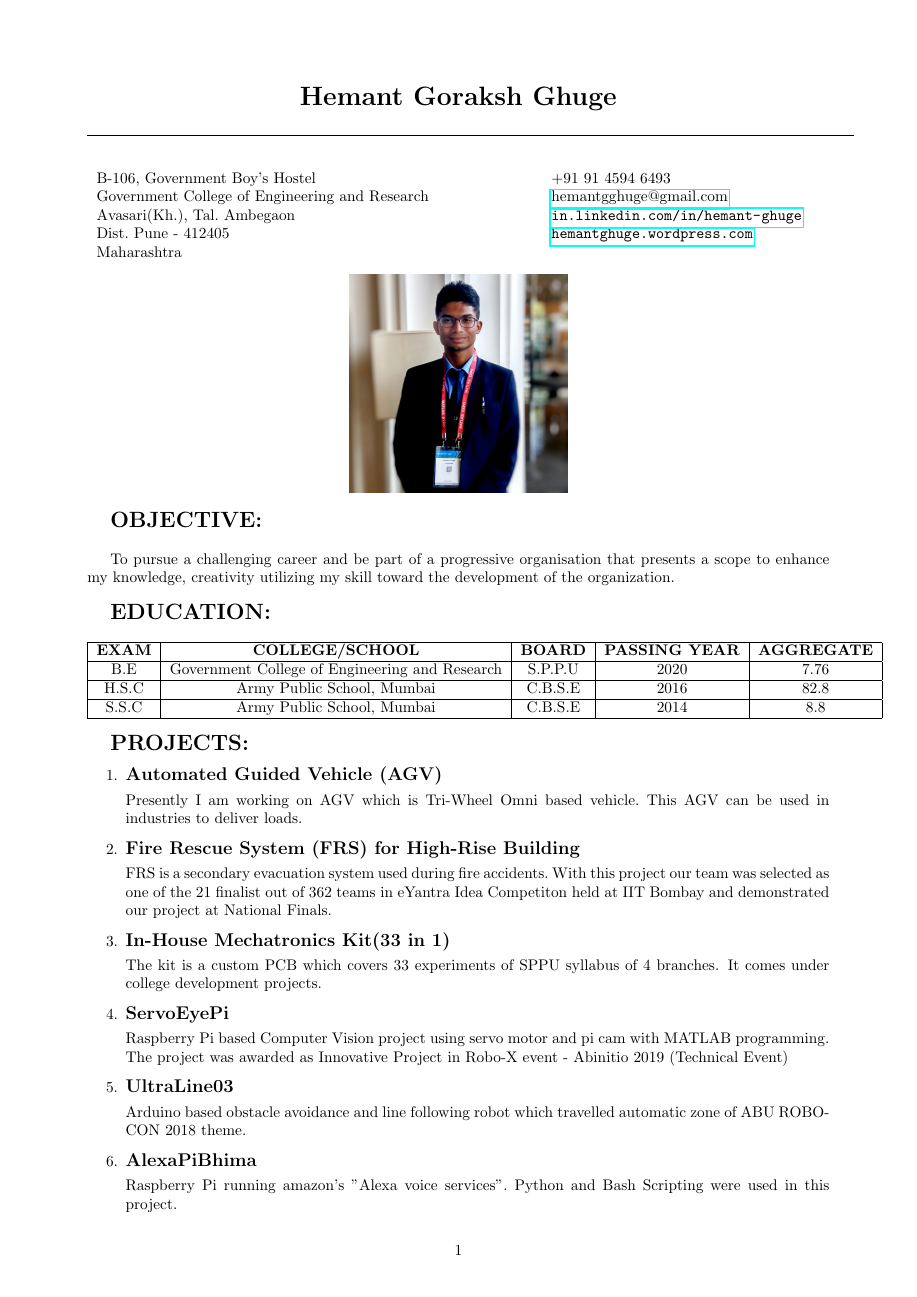
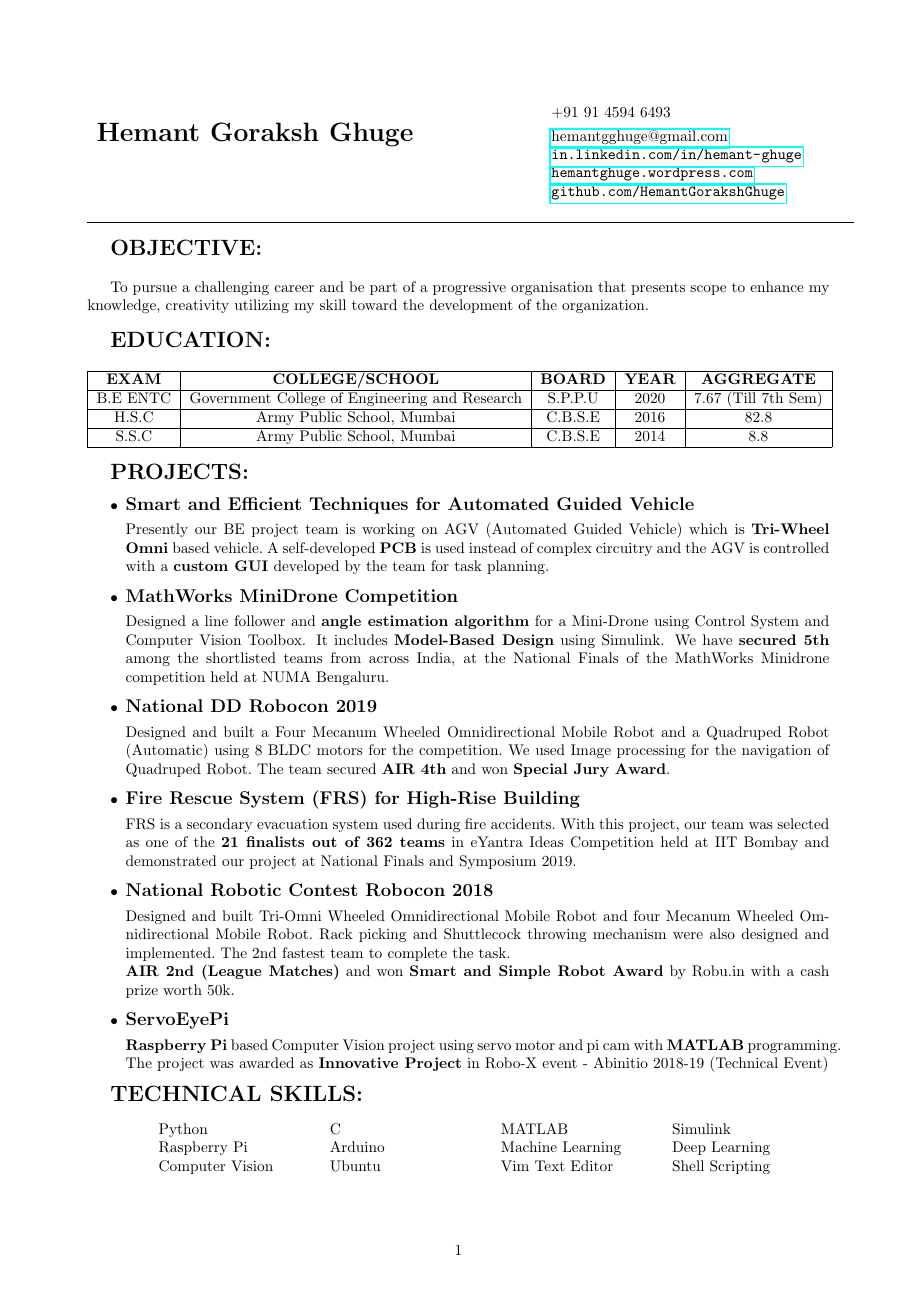
Before and after one commit to HemantGorakshGhuge/Hemant_Resume, a LaTeX CV (Resume.tex): page 1 of 3 before the commit and page 1 of 2 after it. Compiled offline with pdfLaTeX.

Commit message:
Update Resume.tex

```diff
--- a/Resume.tex
+++ b/Resume.tex
@@ -4,38 +4,28 @@
 \usepackage{hyperref}
 \usepackage{graphicx}
 
-
 \begin{document}
-
-\centerline{\textbf{\LARGE{Hemant Goraksh Ghuge}}}
-
-\vspace{-0.5cm}
+\begin{center}
+\begin{tabular}{ p{10cm} p{10cm} }
+& +91 91 4594 6493 \\
+{\textbf{\LARGE{Hemant Goraksh Ghuge}}} &\href{mailto:hemantgghuge@gmail.com}{hemantgghuge@gmail.com} \\
+&\url{in.linkedin.com/in/hemant-ghuge} \\ &\url{hemantghuge.wordpress.com} \\
+&\url{github.com/HemantGorakshGhuge}
+\end{tabular}
+\end{center}
+\vspace{-0.7cm}
 \begin{center}
 \line(1,0){500}
 \end{center}
 
-\begin{center}
-\begin{tabular}{ p{10cm} p{10cm} }
-
-B-106, Government Boy's Hostel & +91 91 4594 6493 \\
-Government College of Engineering and Research & \href{mailto:hemantgghuge@gmail.com}{hemantgghuge@gmail.com} \\
-Avasari(Kh.), Tal$.$ Ambegaon &  \url{in.linkedin.com/in/hemant-ghuge} \\
-Dist$.$ Pune - 412405 & \url{hemantghuge.wordpress.com} \\
-Maharashtra &
-
-\end{tabular}
-\end{center}
-
-\vspace{-0.5cm}
-
-\begin{figure}[h]
-\centering
-\includegraphics[width=5cm, angle=0]{ResumePhoto.jpg}
-\end{figure}
+%\begin{figure}[h]
+%\centering
+%\includegraphics[width=5cm, angle=0]{ResumePhoto.jpg}
+%\end{figure}
 
 {\textbf{\Large{OBJECTIVE:}}}\\
 
-To pursue a challenging career and be part of a progressive organisation that presents a scope to enhance my knowledge, creativity utilizing my skill toward the development of the organization.\\
+To pursue a challenging career and be part of a progressive organisation that presents scope to enhance my knowledge, creativity utilizing my skill toward the development of the organization.\\
 
 {\textbf{\Large{EDUCATION:}}}\\
 
@@ -43,31 +33,45 @@ To pursue a challenging career and be part of a progressive organisation that pr
 \begin{center}
 \begin{tabular}{|c|c|c|c|c|}
 \hline
-\textbf{EXAM} & \textbf{COLLEGE/SCHOOL} & \textbf{BOARD} & \textbf{PASSING YEAR} & \textbf{AGGREGATE}\\ \hline
-B.E & Government College of Engineering and Research &  S.P.P.U & 2020 & 7.76\\ \hline
+\textbf{EXAM} & \textbf{COLLEGE/SCHOOL} & \textbf{BOARD} & \textbf{YEAR} & \textbf{AGGREGATE}\\ \hline
+B.E ENTC & Government College of Engineering and Research &  S.P.P.U & 2020 & 7.67 (Till 7th Sem)\\ \hline
 H.S.C & Army Public School, Mumbai & C.B.S.E & 2016 & 82.8\\ \hline
 S.S.C & Army Public School, Mumbai & C.B.S.E & 2014 & 8.8\\ \hline
 \end{tabular}
 \end{center}
 
 {\textbf{\Large{PROJECTS:}}}
-\begin{enumerate}
-\item {\textbf{\large{Automated Guided Vehicle (AGV)}}}
+\begin{itemize}
+\item {\textbf{\large{Smart and Efficient Techniques for Automated Guided Vehicle}}}
 
-Presently I am working on AGV which is Tri-Wheel Omni based vehicle$.$ This AGV can be used in industries to deliver loads.
+Presently our BE project team is working on AGV (Automated Guided Vehicle) which is \textbf{Tri-Wheel Omni} based vehicle$.$ A self-developed \textbf{PCB} is used instead of complex circuitry and the AGV is controlled with a \textbf{custom GUI} developed by the team for task planning$.$ %\textbf{Self-Charging} and \textbf{Power Management} are one of the key feature of our project$.$
+
+\item {\textbf{\large{MathWorks MiniDrone Competition}}}
+
+Designed a line follower and \textbf{angle estimation algorithm} for a Mini-Drone using Control System and Computer Vision Toolbox. It includes \textbf{Model-Based Design} using Simulink. We have \textbf{secured 5th} among the shortlisted teams from across India, at the National Finals of the MathWorks Minidrone competition held at NUMA Bengaluru.
+
+\item {\textbf{\large{National DD Robocon 2019}}}
+
+Designed and built a Four Mecanum Wheeled Omnidirectional Mobile Robot and a Quadruped Robot (Automatic) using 8 BLDC motors for the competition$.$ We used Image processing for the navigation of Quadruped Robot$.$ The team secured \textbf{AIR 4th} and won \textbf{Special Jury Award}.
+
 \item {\textbf{\large{Fire Rescue System (FRS) for High-Rise Building}}}
 
-FRS is a secondary evacuation system used during fire accidents$.$ With this project our team was selected as one of the 21 finalist out of 362 teams in eYantra Idea Competiton held at IIT Bombay and demonstrated our project at National Finals.
-\item {\textbf{\large{In-House Mechatronics Kit(33 in 1)}}}
+FRS is a secondary evacuation system used during fire accidents$.$ With this project, our team was selected as one of the \textbf{21 finalists out of 362 teams} in eYantra Ideas Competition held at IIT Bombay and demonstrated our project at National Finals and Symposium 2019.
 
-The kit is a custom PCB which covers 33 experiments of SPPU syllabus of 4 branches. It comes under college development projects.
+%\item {\textbf{\large{In-House Mechatronics Kit(33 in 1)}}}
+
+%The kit is a custom PCB which covers \textbf{33 experiments} of SPPU syllabus of \textbf{4 branches}. It comes under college development projects.
+
+\item {\textbf{\large{National Robotic Contest Robocon 2018}}}
+
+Designed and built Tri-Omni Wheeled Omnidirectional Mobile Robot and four Mecanum Wheeled Omnidirectional Mobile Robot$.$ Rack picking and Shuttlecock throwing mechanism were also designed and implemented$.$ The 2nd fastest team to complete the task$.$ \\
+\textbf{AIR 2nd (League Matches)} and won \textbf{Smart and Simple Robot Award} by Robu.in with a cash prize worth 50k.
+
 \item {\textbf{\large{ServoEyePi}}}
 
-Raspberry Pi based Computer Vision project using servo motor and pi cam with MATLAB programming. The project was awarded as Innovative Project in Robo-X event - Abinitio 2019 (Technical Event)
-\item {\textbf{\large{UltraLine03}}}
+\textbf{Raspberry Pi} based Computer Vision project using servo motor and pi cam with \textbf{MATLAB} programming$.$ The project was awarded as \textbf{Innovative Project} in Robo-X event - Abinitio 2018-19 (Technical Event)
+%\item {\textbf{\large{UltraLine03}}}
 
-Arduino based obstacle avoidance and line following robot which travelled automatic zone of ABU ROBOCON 2018 theme.
-\item {\textbf{\large{AlexaPiBhima}}}
+%Arduino based obstacle avoidance and line following robot which travelled automatic zone of \textbf{ABU ROBOCON 2018} theme.
+%\item {\textbf{\large{AlexaPiBhima}}}
 
-Raspberry Pi running amazon's "Alexa voice services"$.$ Python and Bash Scripting were used in this project.
-\end{enumerate}
@@ -79 +79,0 @@ Raspberry Pi running amazon's "Alexa voice services"$.$ Python and Bash Scriptin
-\item Drone Making Workhop organised by MindSpark Team (C.O.E.P)
@@ -117,3 +97,11 @@ Raspberry Pi running amazon's "Alexa voice services"$.$ Python and Bash Scriptin
+\begin{tabular}{p{1cm}p{3.5cm}p{3.5cm}p{3.5cm}p{3.5cm}}
+\\
+& Python & C & MATLAB & Simulink\\
+& Raspberry Pi & Arduino & Machine Learning & Deep Learning\\
+& Computer Vision & Ubuntu & Vim Text Editor & Shell Scripting\\
+\\
+\end{tabular}
+\newpage
 {\textbf{\Large{EXTRA-CURRICULAR ACTIVITIES:}}}
 \begin{itemize}
 \item \textbf{Senior Team Member at Robotics Research Lab, GCOEARA}
```
Also changed, not shown: Resume.tex (138 more changed lines).
